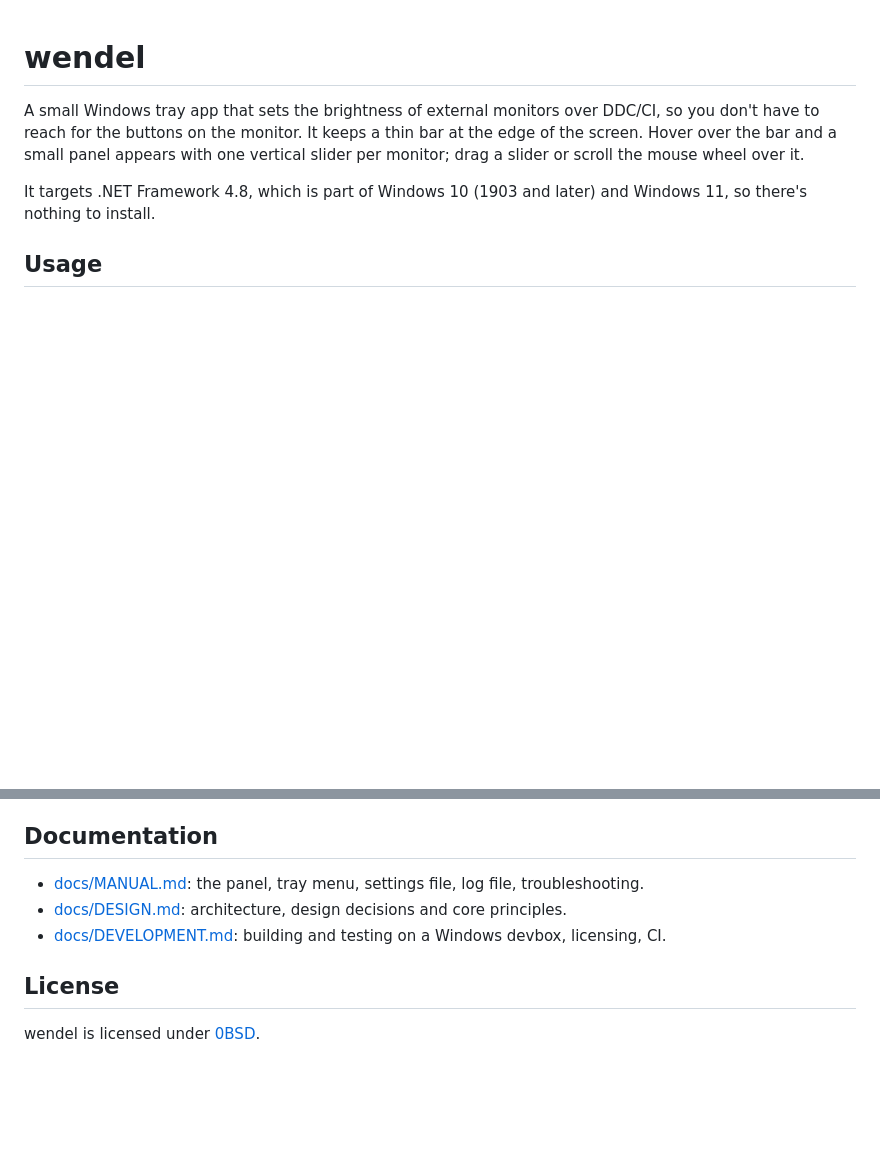
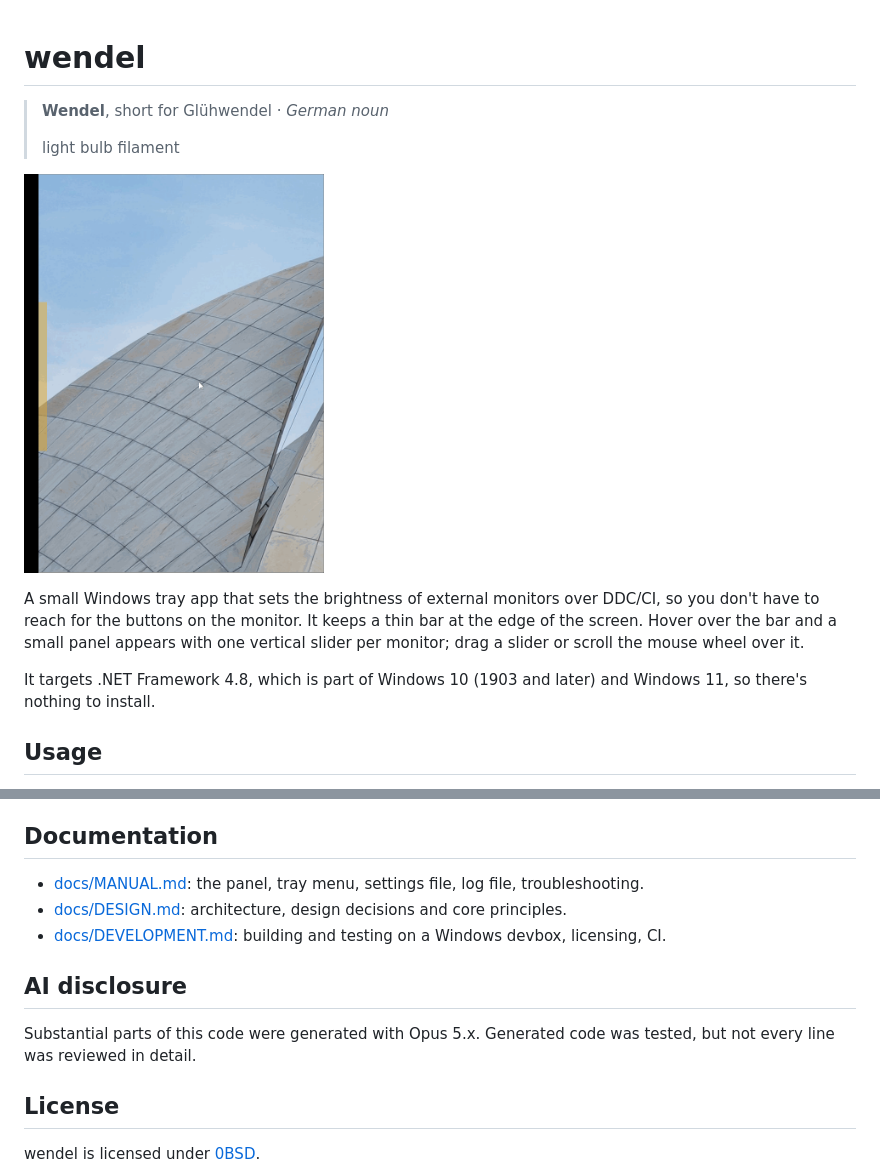
Before and after one commit to dehesselle/wendel, a Markdown page: README.md, 2 parts joined by grey strips. Drawn GitHub-style; pictures changed too: docs/wendel.gif (added); blank space fills up the shorter version.

Commit message:
Add GIF
Add AI disclosure.

```diff
--- a/README.md
+++ b/README.md
@@ -1,4 +1,10 @@
 # wendel
+
+> __Wendel__, short for Glühwendel ·  _German noun_
+>
+> light bulb filament
+
+<img src="docs/wendel.gif" alt="Demo" width="300"><!-- markdownlint-disable-line -->
 
 A small Windows tray app that sets the brightness of external monitors over DDC/CI, so you
 don't have to reach for the buttons on the monitor. It keeps a thin bar at the edge of the
@@ -24,6 +30,10 @@ support DDC/CI and get no slider.
 - [docs/DESIGN.md](docs/DESIGN.md): architecture, design decisions and core principles.
 - [docs/DEVELOPMENT.md](docs/DEVELOPMENT.md): building and testing on a Windows devbox, licensing, CI.
 
+## AI disclosure
+
+Substantial parts of this code were generated with Opus 5.x. Generated code was tested, but not every line was reviewed in detail.
+
 ## License
 
 wendel is licensed under [0BSD](LICENSE).
```
Also changed, not shown: 1 other file.
